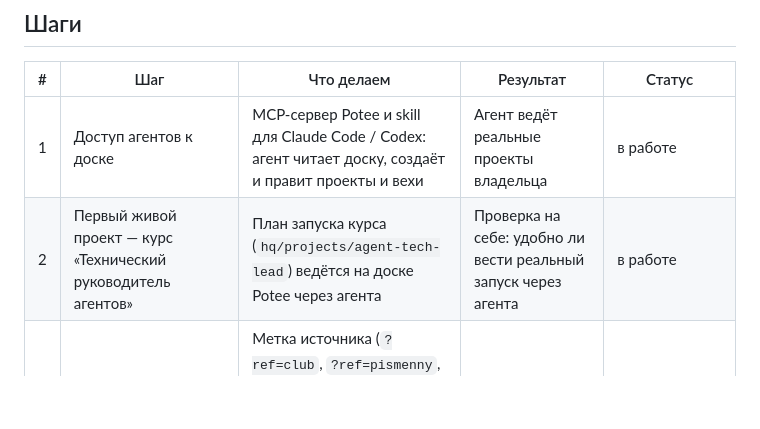
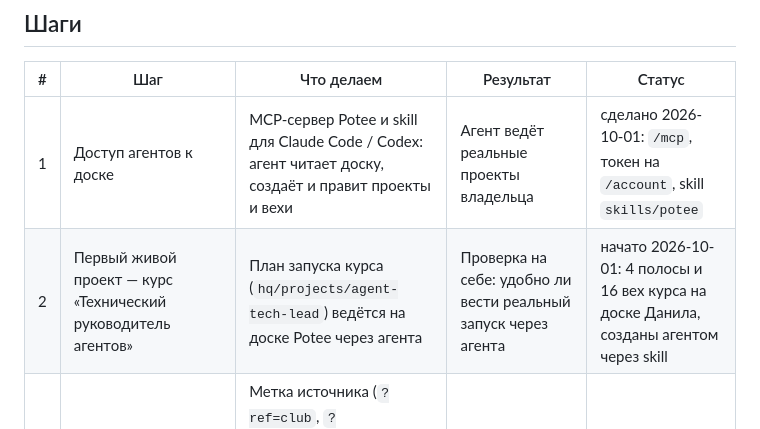
Before and after one commit to BrandyMint/potee.me, a Markdown page: memory-bank/roadmap.md, the part around the change. GitHub-like rendering; blank space fills up the shorter version.

Commit message:
Roadmap: agent access done, course board started
Co-Authored-By: Claude Opus 5.5 <noreply@anthropic.com>

```diff
--- a/memory-bank/roadmap.md
+++ b/memory-bank/roadmap.md
@@ -34,8 +34,8 @@ AI-агентами); направление 2 — запасное, потом
 
 | # | Шаг | Что делаем | Результат | Статус |
 | --- | --- | --- | --- | --- |
-| 1 | Доступ агентов к доске | MCP-сервер Potee и skill для Claude Code / Codex: агент читает доску, создаёт и правит проекты и вехи | Агент ведёт реальные проекты владельца | в работе |
-| 2 | Первый живой проект — курс «Технический руководитель агентов» | План запуска курса (`hq/projects/agent-tech-lead`) ведётся на доске Potee через агента | Проверка на себе: удобно ли вести реальный запуск через агента | в работе |
+| 1 | Доступ агентов к доске | MCP-сервер Potee и skill для Claude Code / Codex: агент читает доску, создаёт и правит проекты и вехи | Агент ведёт реальные проекты владельца | сделано 2026-10-01: `/mcp`, токен на `/account`, skill `skills/potee` |
+| 2 | Первый живой проект — курс «Технический руководитель агентов» | План запуска курса (`hq/projects/agent-tech-lead`) ведётся на доске Potee через агента | Проверка на себе: удобно ли вести реальный запуск через агента | начато 2026-10-01: 4 полосы и 16 вех курса на доске Данила, созданы агентом через skill |
 | 3 | Измерения | Метка источника (`?ref=club`, `?ref=pismenny`, …) при первом визите; отчёт в админке: активация, возврат, регистрации, глубина, совместная работа — по источникам и неделям | Можно сравнивать каналы и направления | запланировано |
 | 4 | Исследовательский документ | Гипотезы по направлениям 3 и 2, эксперименты, сроки, критерии выбора | Ясно, что считается успехом | запланировано |
 | 5 | «План из одного сообщения» | Текст «запуск курса к 1 декабря: лендинг, 3 вебинара, рассылка» → проект с вехами на доске; LLM через LiteLLM кластера | Минимальная проверка направления 3 на пользователях | запланировано |
```
